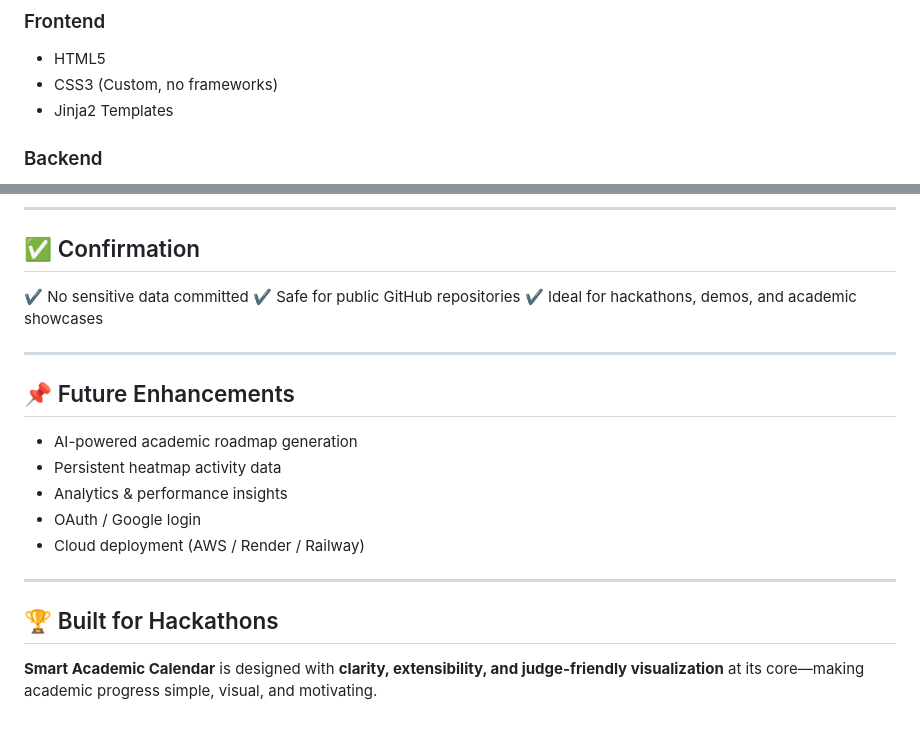
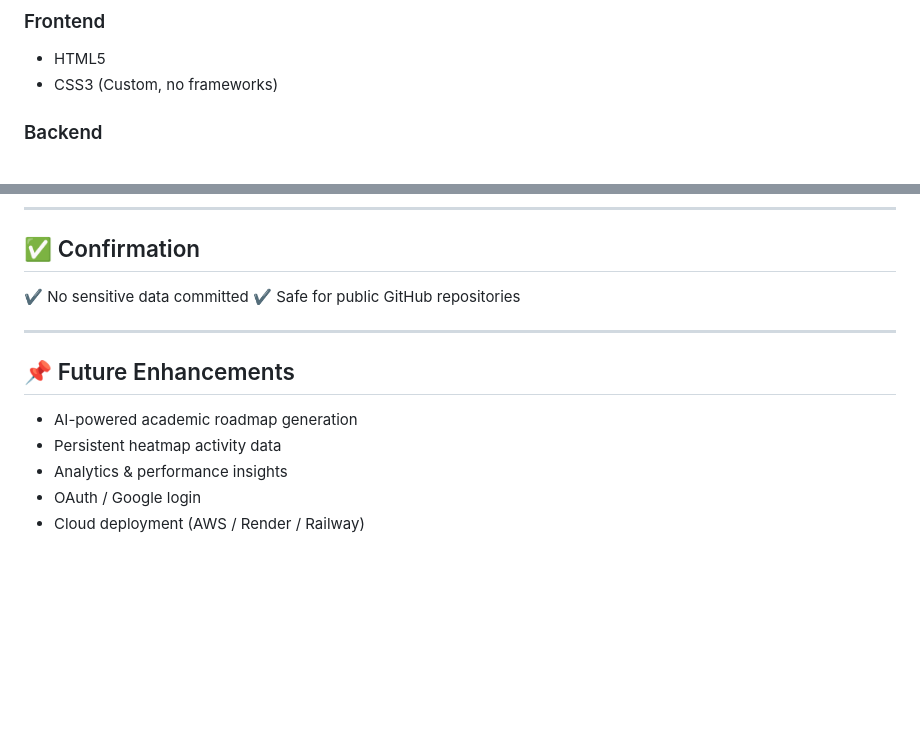
Before and after one commit to Hetvi3108/Crtl-Alt-Del, a Markdown page: README.md, 2 parts joined by grey strips. GitHub-like rendering; blank space fills up the shorter version.

```diff
--- a/README.md
+++ b/README.md
@@ -42,7 +42,7 @@ The project emphasizes:
 
 * HTML5
 * CSS3 (Custom, no frameworks)
-* Jinja2 Templates
+
 
 ### Backend
 
@@ -189,7 +189,7 @@ Password: test123
 
 ✔ No sensitive data committed
 ✔ Safe for public GitHub repositories
-✔ Ideal for hackathons, demos, and academic showcases
+
 
 ---
 
@@ -200,9 +200,3 @@ Password: test123
 * Analytics & performance insights
 * OAuth / Google login
 * Cloud deployment (AWS / Render / Railway)
-
----
-
-## 🏆 Built for Hackathons
-
-**Smart Academic Calendar** is designed with **clarity, extensibility, and judge-friendly visualization** at its core—making academic progress simple, visual, and motivating.
```
